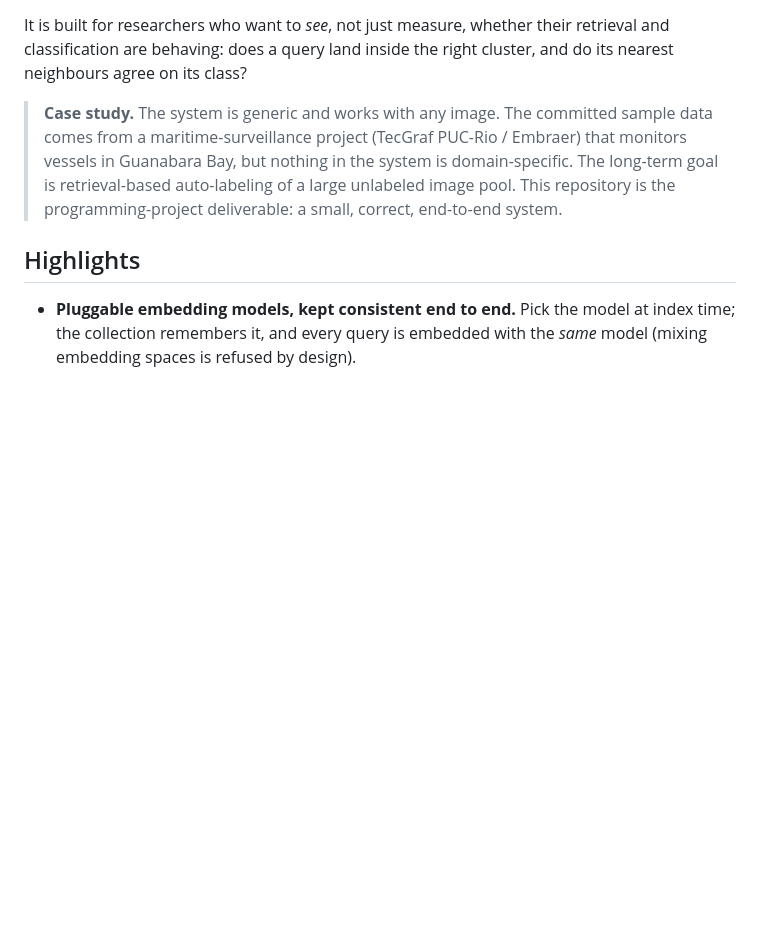
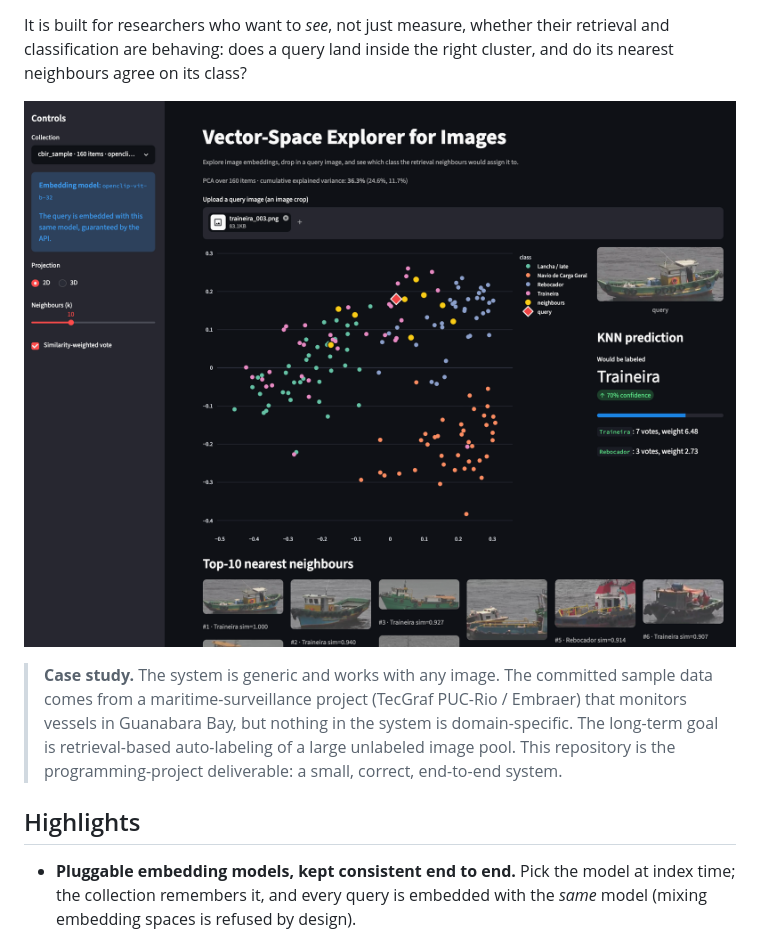
Before and after one commit to gabrivoy/masters-cbir, a Markdown page: README.md, the part around the change. Drawn GitHub-style; pictures changed too: docs/04_2d_results.png (added); blank space fills up the shorter version.

Commit message:
docs: mirror demonstration screenshots into markdown reports and README

```diff
--- a/README.md
+++ b/README.md
@@ -13,6 +13,8 @@ a K-Nearest-Neighbours vote over its retrieved neighbours would assign it.
 It is built for researchers who want to *see*, not just measure, whether their
 retrieval and classification are behaving: does a query land inside the right
 cluster, and do its nearest neighbours agree on its class?
+
+![The Vector-Space Explorer: a query crop projected into the gallery's PCA space, its nearest neighbours highlighted, and the KNN class prediction on the right.](docs/04_2d_results.png)
 
 > **Case study.** The system is generic and works with any image. The committed
 > sample data comes from a maritime-surveillance project (TecGraf PUC-Rio /
```
Also changed, not shown: docs/RELATORIO.md (+30 -1 lines), docs/REPORT.md (+30 -1 lines), docs/01_user_interface_when_open_app.png (added), docs/02_side_bar_collection_projection_etc_options.png (added), docs/05_3d_results.png (added), docs/image_fastapi_docs.png (added).
